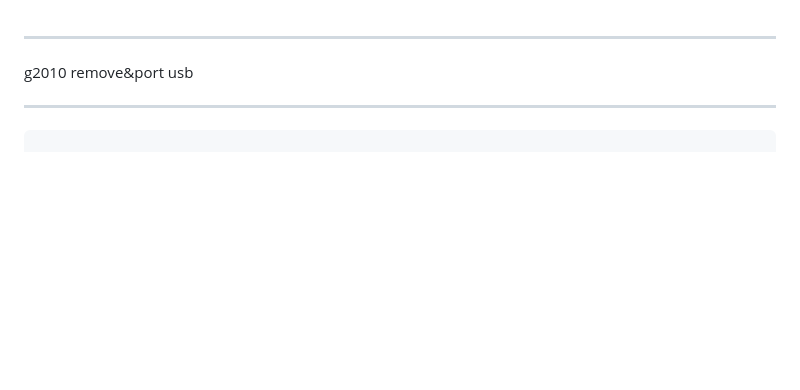
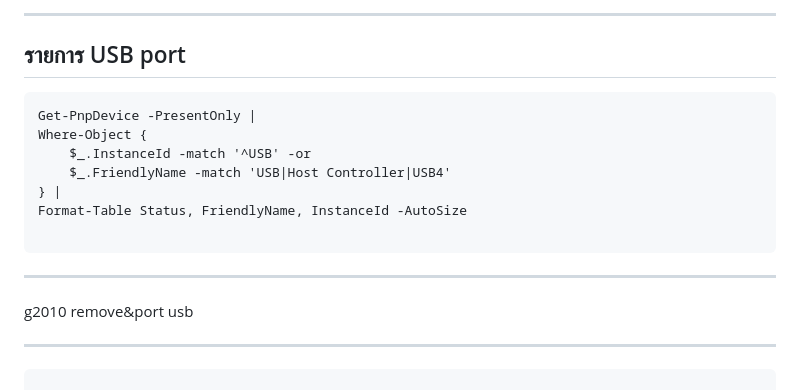
Before and after one commit to xkp95175333/All_fun_log, a Markdown page: Log_png/README.md, the part around the change. GitHub-like rendering; blank space fills up the shorter version.

````diff
--- a/Log_png/README.md
+++ b/Log_png/README.md
@@ -1,3 +1,16 @@
+
+---
+รายการ USB port
+---
+```
+Get-PnpDevice -PresentOnly |
+Where-Object {
+    $_.InstanceId -match '^USB' -or
+    $_.FriendlyName -match 'USB|Host Controller|USB4'
+} |
+Format-Table Status, FriendlyName, InstanceId -AutoSize
+
+```
 ---
 g2010 remove&port usb
 
````
